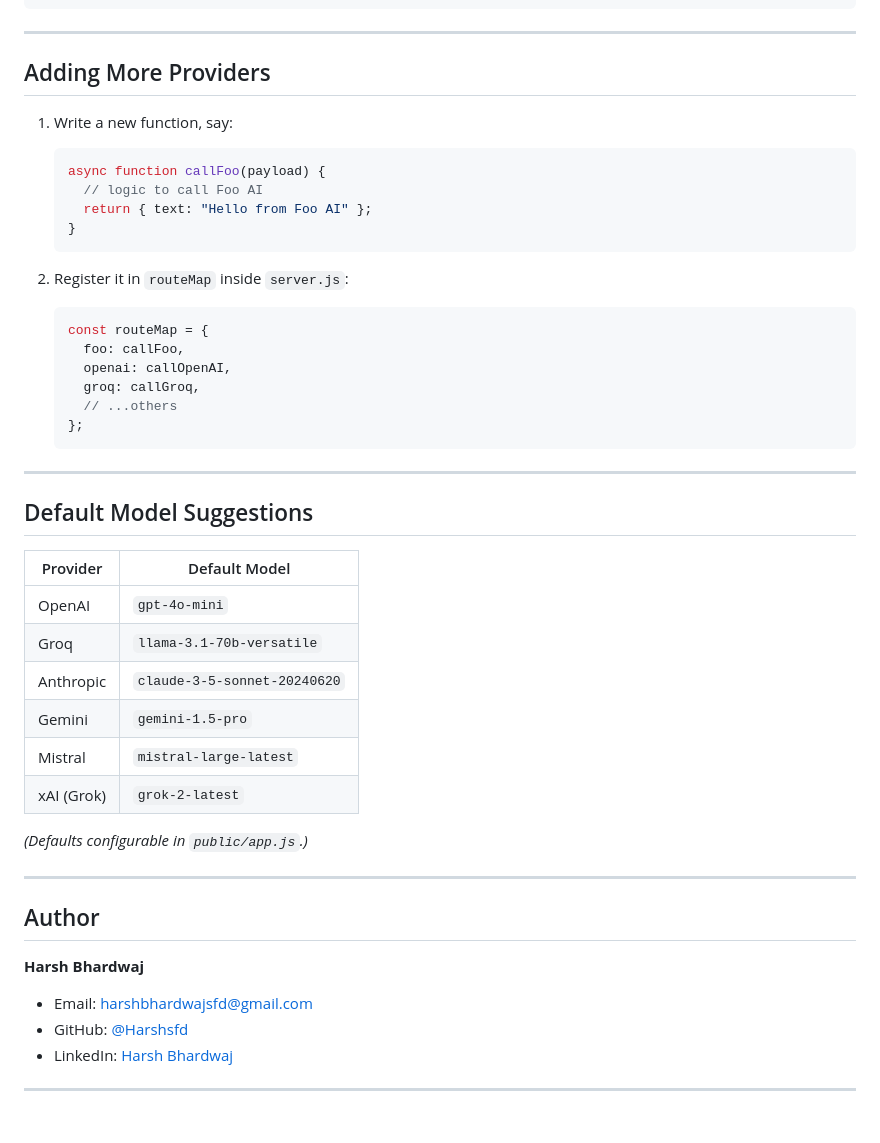
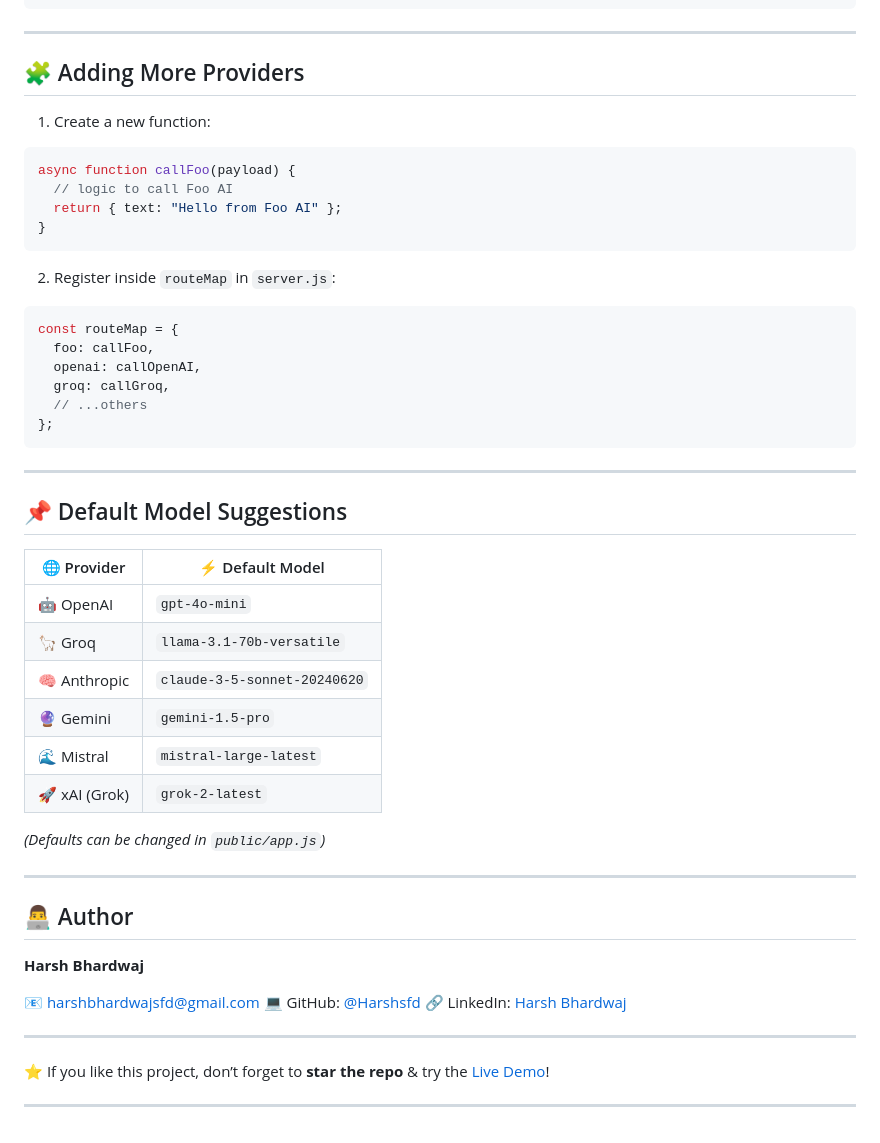
Before and after one commit to Harshsfd/ai-multiprovider-chat, a Markdown page: README.md, the part around the change printed below. Rendered like a GitHub page.

````diff
--- a/README.md
+++ b/README.md
@@ -105,50 +105,55 @@ PORT=5000 (optional)
 
 ---
 
-## Adding More Providers
+## 🧩 Adding More Providers
 
-1. Write a new function, say:
+1. Create a new function:
 
-   ```js
-   async function callFoo(payload) {
-     // logic to call Foo AI
-     return { text: "Hello from Foo AI" };
-   }
-   ```
-2. Register it in `routeMap` inside `server.js`:
+```js
+async function callFoo(payload) {
+  // logic to call Foo AI
+  return { text: "Hello from Foo AI" };
+}
+```
 
-   ```js
-   const routeMap = {
-     foo: callFoo,
-     openai: callOpenAI,
-     groq: callGroq,
-     // ...others
-   };
-   ```
+2. Register inside `routeMap` in `server.js`:
+
+```js
+const routeMap = {
+  foo: callFoo,
+  openai: callOpenAI,
+  groq: callGroq,
+  // ...others
+};
+```
 
 ---
 
-## Default Model Suggestions
+## 📌 Default Model Suggestions
 
-| Provider   | Default Model                |
-| ---------- | ---------------------------- |
-| OpenAI     | `gpt-4o-mini`                |
-| Groq       | `llama-3.1-70b-versatile`    |
-| Anthropic  | `claude-3-5-sonnet-20240620` |
-| Gemini     | `gemini-1.5-pro`             |
-| Mistral    | `mistral-large-latest`       |
-| xAI (Grok) | `grok-2-latest`              |
+| 🌐 Provider   | ⚡ Default Model              |
+| ------------- | ---------------------------- |
+| 🤖 OpenAI     | `gpt-4o-mini`                |
+| 🦙 Groq       | `llama-3.1-70b-versatile`    |
+| 🧠 Anthropic  | `claude-3-5-sonnet-20240620` |
+| 🔮 Gemini     | `gemini-1.5-pro`             |
+| 🌊 Mistral    | `mistral-large-latest`       |
+| 🚀 xAI (Grok) | `grok-2-latest`              |
 
-*(Defaults configurable in `public/app.js`.)*
+*(Defaults can be changed in `public/app.js`)*
 
 ---
 
-## Author
+## 👨‍💻 Author
 
 **Harsh Bhardwaj**
 
-* Email: [harshbhardwajsfd@gmail.com](mailto:harshbhardwajsfd@gmail.com)
-* GitHub: [@Harshsfd](https://github.com/Harshsfd)
-* LinkedIn: [Harsh Bhardwaj](https://linkedin.com/in/harshbhardwaj)
+📧 [harshbhardwajsfd@gmail.com](mailto:harshbhardwajsfd@gmail.com)
+💻 GitHub: [@Harshsfd](https://github.com/Harshsfd)
+🔗 LinkedIn: [Harsh Bhardwaj](https://linkedin.com/in/harshbhardwaj)
 
 ---
+
+⭐ If you like this project, don’t forget to **star the repo** & try the [Live Demo](https://multi-bot-fawn.vercel.app/)!
+
+---
````
Also changed, not shown: other parts of README.md (+31 -31 lines).
